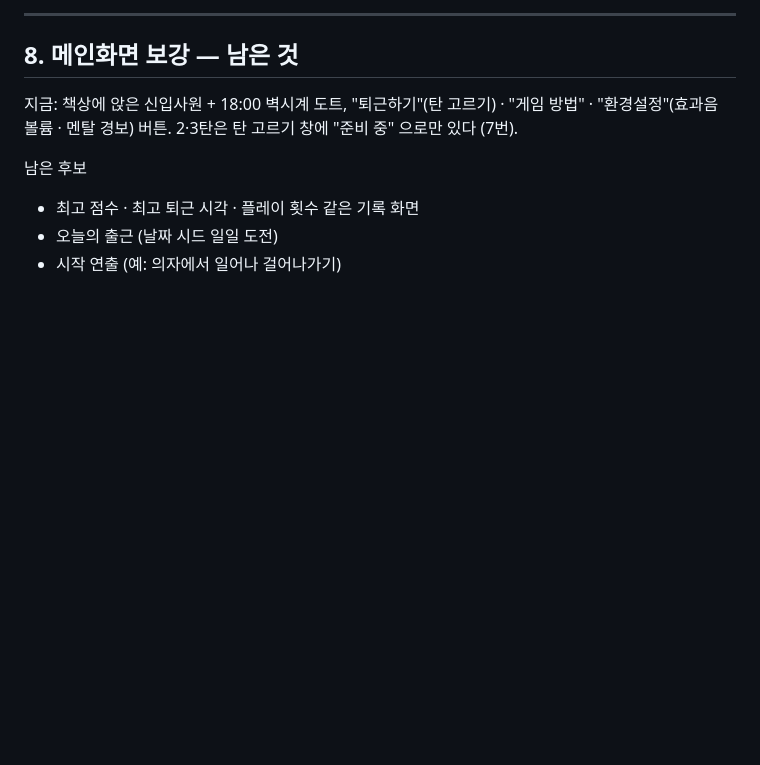
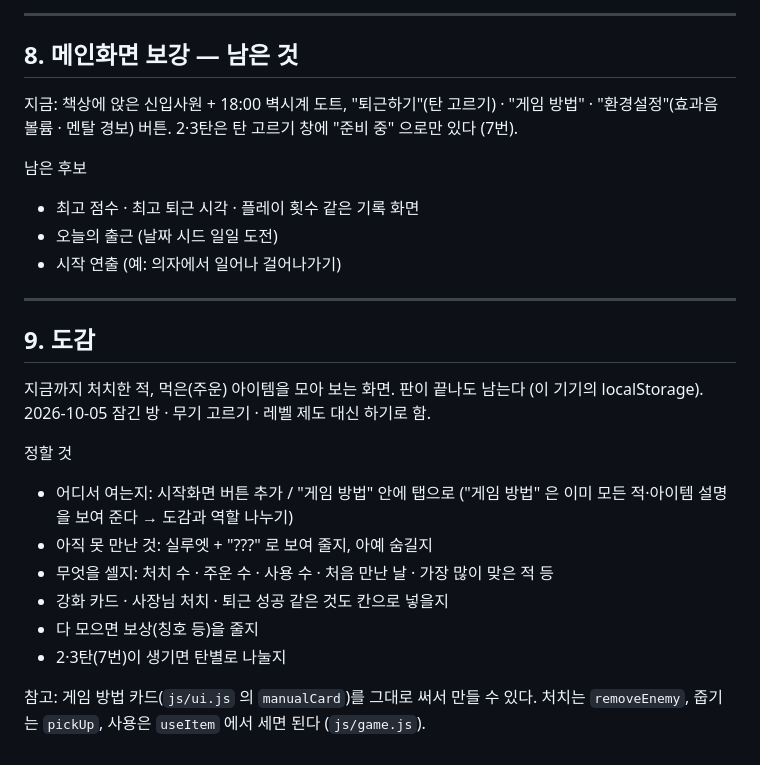
Before and after one commit to minmi0123/exit-company, a Markdown page: todo.md, the part around one of its changes. GitHub-like rendering; blank space fills up the shorter version.

```diff
--- a/todo.md
+++ b/todo.md
@@ -110,3 +66,22 @@ AI: 회사에서 탈출하기의 "지금 남아 있는 일" 은 여기에만 쓴
 - 최고 점수 · 최고 퇴근 시각 · 플레이 횟수 같은 기록 화면
 - 오늘의 출근 (날짜 시드 일일 도전)
 - 시작 연출 (예: 의자에서 일어나 걸어나가기)
+
+---
+
+## 9. 도감
+
+지금까지 처치한 적, 먹은(주운) 아이템을 모아 보는 화면.
+판이 끝나도 남는다 (이 기기의 localStorage). 2026-10-05 잠긴 방 · 무기 고르기 · 레벨 제도 대신 하기로 함.
+
+정할 것
+- 어디서 여는지: 시작화면 버튼 추가 / "게임 방법" 안에 탭으로
+  ("게임 방법" 은 이미 모든 적·아이템 설명을 보여 준다 → 도감과 역할 나누기)
+- 아직 못 만난 것: 실루엣 + "???" 로 보여 줄지, 아예 숨길지
+- 무엇을 셀지: 처치 수 · 주운 수 · 사용 수 · 처음 만난 날 · 가장 많이 맞은 적 등
+- 강화 카드 · 사장님 처치 · 퇴근 성공 같은 것도 칸으로 넣을지
+- 다 모으면 보상(칭호 등)을 줄지
+- 2·3탄(7번)이 생기면 탄별로 나눌지
+
+참고: 게임 방법 카드(`js/ui.js` 의 `manualCard`)를 그대로 써서 만들 수 있다.
+처치는 `removeEnemy`, 줍기는 `pickUp`, 사용은 `useItem` 에서 세면 된다 (`js/game.js`).
```
Also changed, not shown: other parts of todo.md (+2 -46 lines).
